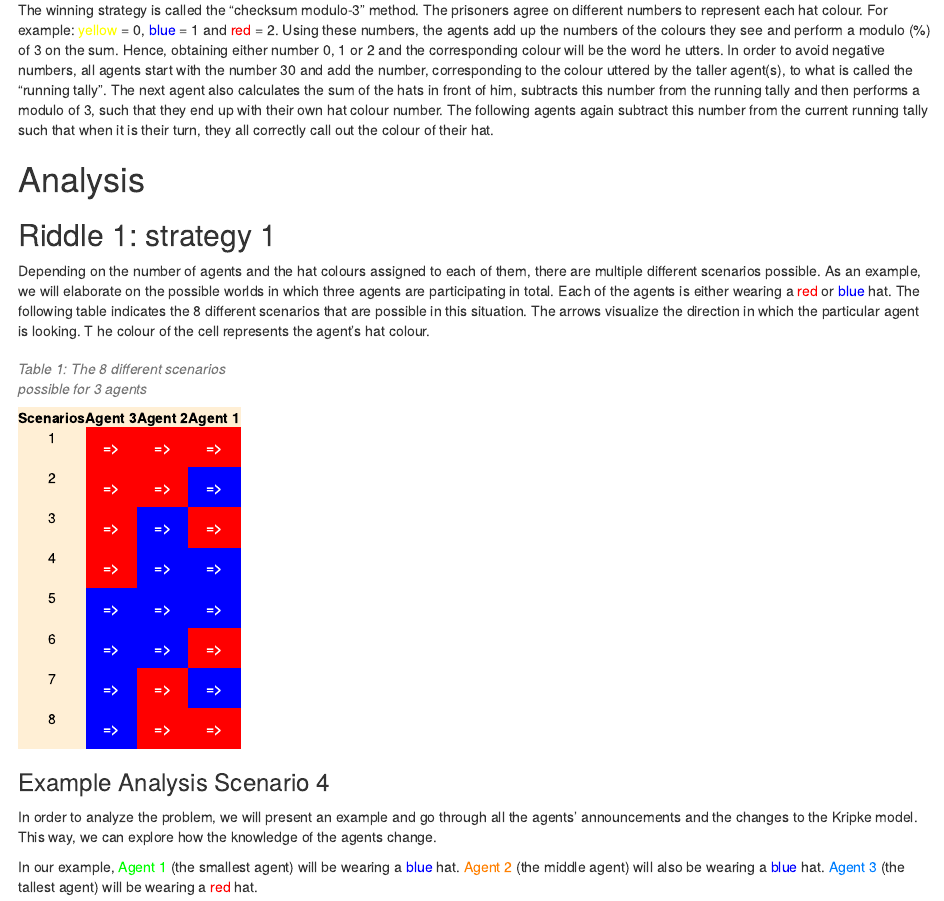
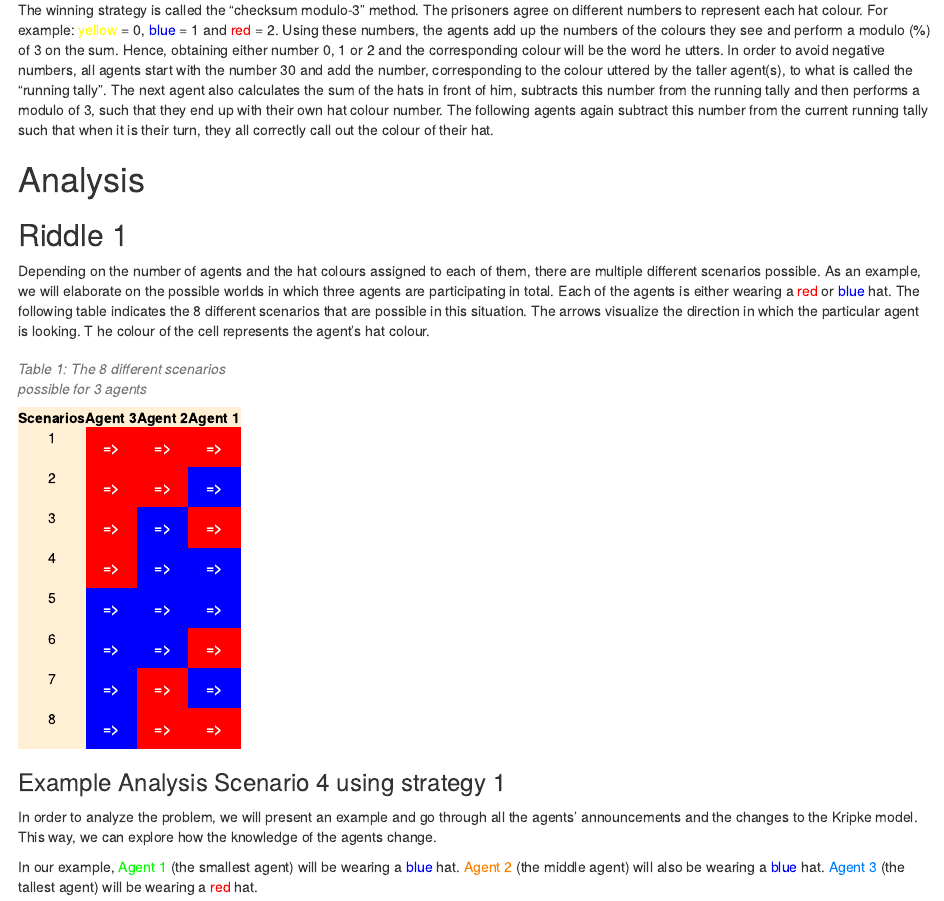
Before and after one commit to LuciaBaldassini/MAS, an R Markdown document (Prisoners_Hat_website.Rmd): the page in a window 1100 px wide, from 1800 px down. Rendered offline with R 4.5, knitr and Pandoc, with nearby package versions; drawn as R Markdown's standard HTML page in place of the format the file asks for.

Commit message:
updated report with danielle parts

```diff
--- a/Prisoners_Hat_website.Rmd
+++ b/Prisoners_Hat_website.Rmd
@@ -84,7 +84,7 @@ The winning strategy is called the "checksum modulo-3" method. The prisoners agr
 
 # Analysis
 
-## Riddle 1: strategy 1
+## Riddle 1
 Depending on the number of agents and the hat colours assigned to each of them, there are multiple different scenarios possible.
 As an example, we will elaborate on the possible worlds in which three agents are participating in total. Each of the agents is either wearing a <span style="color: red">red</span> or <span style="color:blue">blue</span> hat. The following table indicates the 8 different scenarios that are possible in this situation. The arrows visualize the direction in which the particular agent is looking. T he colour of the cell represents the agent's hat colour.
 
@@ -141,7 +141,7 @@ As an example, we will elaborate on the possible worlds in which three agents ar
 </table>
 
 
-### Example Analysis Scenario 4
+### Example Analysis Scenario 4 using strategy 1
 In order to analyze the problem, we will present an example and go through all the agents' announcements and the changes to the Kripke model. This way, we can explore how the knowledge of the agents change.
 
 In our example, <span style="color:#00FF00">Agent 1</span> (the smallest agent) will be wearing a <span style="color:blue">blue</span> hat. <span style="color:#FF8000">Agent 2</span> (the middle agent) will also be wearing a <span style="color:blue">blue</span> hat. <span style="color:#007FFF">Agent 3</span> (the tallest agent) will be wearing a <span style="color:red">red</span> hat.
```
Also changed, not shown: model1.png (added), model2.png (added), 2 other files.
